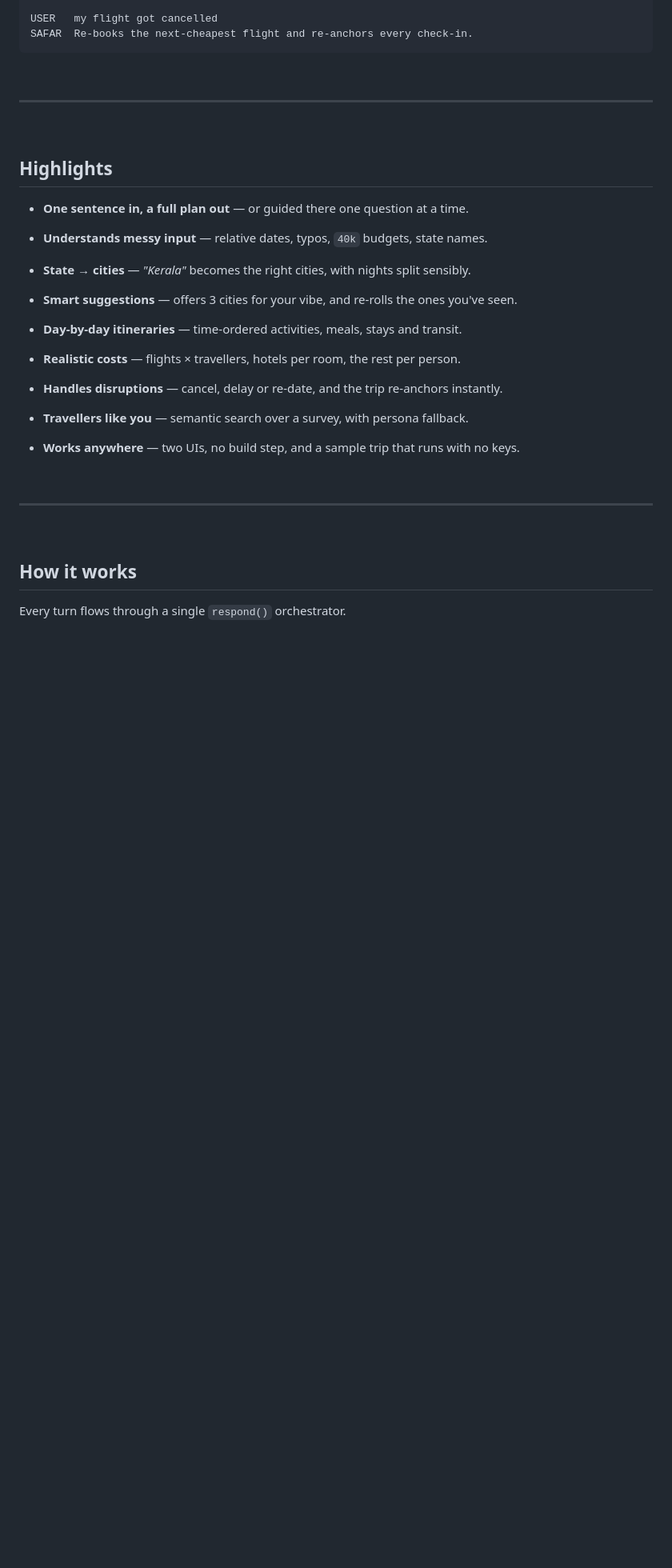
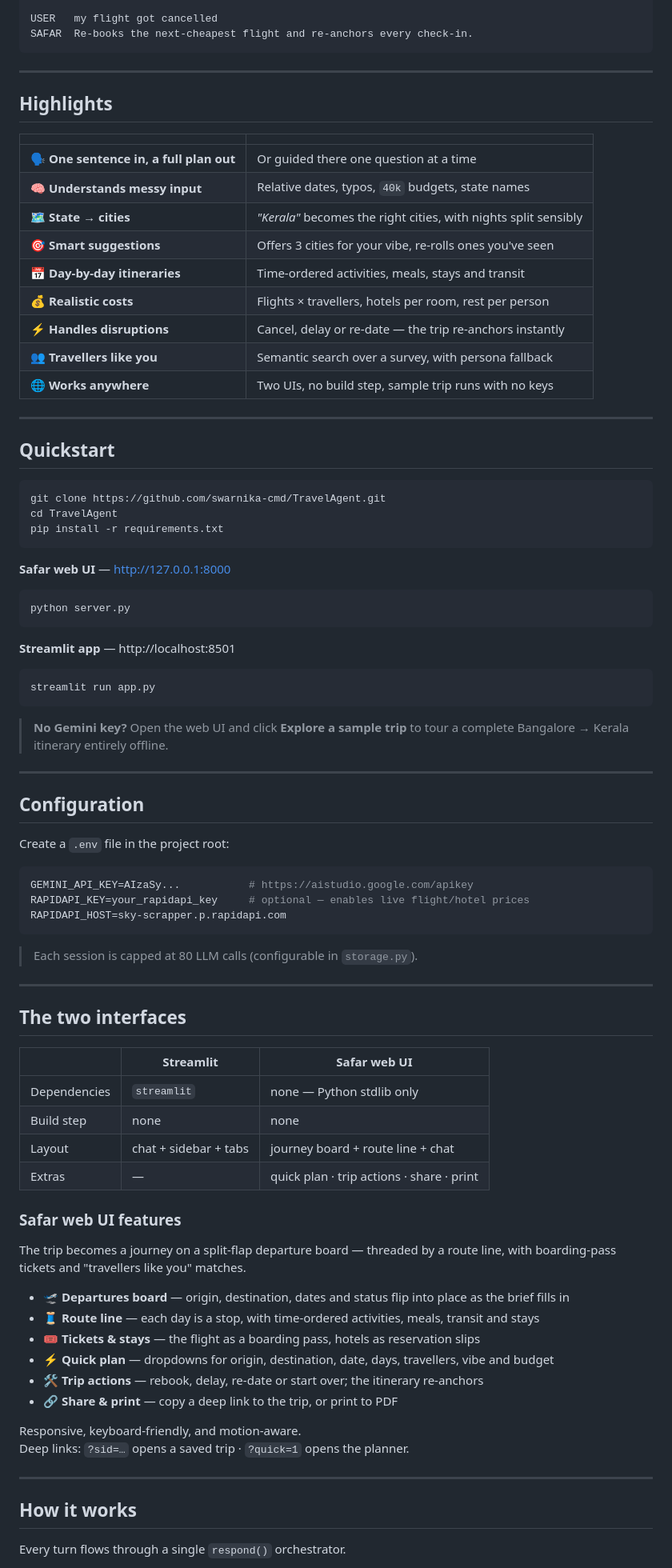
Before and after one commit to swarnika-cmd/TravelAgent, a Markdown page: README.md, the part around one of its changes. Shown at 80% size. Rendered like a GitHub page; blank space fills up the shorter version.

````diff
--- a/README.md
+++ b/README.md
@@ -50,37 +47,87 @@ USER   my flight got cancelled
 SAFAR  Re-books the next-cheapest flight and re-anchors every check-in.
 ```
 
-<br>
+---
+
+## Highlights
+
+| | |
+|---|---|
+| 🗣️ **One sentence in, a full plan out** | Or guided there one question at a time |
+| 🧠 **Understands messy input** | Relative dates, typos, `40k` budgets, state names |
+| 🗺️ **State → cities** | _"Kerala"_ becomes the right cities, with nights split sensibly |
+| 🎯 **Smart suggestions** | Offers 3 cities for your vibe, re-rolls ones you've seen |
+| 📅 **Day-by-day itineraries** | Time-ordered activities, meals, stays and transit |
+| 💰 **Realistic costs** | Flights × travellers, hotels per room, rest per person |
+| ⚡ **Handles disruptions** | Cancel, delay or re-date — the trip re-anchors instantly |
+| 👥 **Travellers like you** | Semantic search over a survey, with persona fallback |
+| 🌐 **Works anywhere** | Two UIs, no build step, sample trip runs with no keys |
 
 ---
 
-<br>
+## Quickstart
 
-## Highlights
+```bash
+git clone https://github.com/swarnika-cmd/TravelAgent.git
+cd TravelAgent
+pip install -r requirements.txt
+```
 
-- **One sentence in, a full plan out** — or guided there one question at a time.
+**Safar web UI** — http://127.0.0.1:8000
 
-- **Understands messy input** — relative dates, typos, `40k` budgets, state names.
+```bash
+python server.py
+```
 
-- **State → cities** — _"Kerala"_ becomes the right cities, with nights split sensibly.
+**Streamlit app** — http://localhost:8501
 
-- **Smart suggestions** — offers 3 cities for your vibe, and re-rolls the ones you've seen.
+```bash
+streamlit run app.py
+```
 
-- **Day-by-day itineraries** — time-ordered activities, meals, stays and transit.
-
-- **Realistic costs** — flights × travellers, hotels per room, the rest per person.
-
-- **Handles disruptions** — cancel, delay or re-date, and the trip re-anchors instantly.
-
-- **Travellers like you** — semantic search over a survey, with persona fallback.
-
-- **Works anywhere** — two UIs, no build step, and a sample trip that runs with no keys.
-
-<br>
+> **No Gemini key?** Open the web UI and click **Explore a sample trip** to tour
+> a complete Bangalore → Kerala itinerary entirely offline.
 
 ---
 
-<br>
+## Configuration
+
+Create a `.env` file in the project root:
+
+```ini
+GEMINI_API_KEY=AIzaSy...           # https://aistudio.google.com/apikey
+RAPIDAPI_KEY=your_rapidapi_key     # optional — enables live flight/hotel prices
+RAPIDAPI_HOST=sky-scrapper.p.rapidapi.com
+```
+
+> Each session is capped at 80 LLM calls (configurable in `storage.py`).
+
+---
+
+## The two interfaces
+
+|  | Streamlit | Safar web UI |
+|---|---|---|
+| Dependencies | `streamlit` | none — Python stdlib only |
+| Build step | none | none |
+| Layout | chat + sidebar + tabs | journey board + route line + chat |
+| Extras | — | quick plan · trip actions · share · print |
+
+### Safar web UI features
+
+The trip becomes a journey on a split-flap departure board — threaded by a route line, with boarding-pass tickets and "travellers like you" matches.
+
+- 🛫 **Departures board** — origin, destination, dates and status flip into place as the brief fills in
+- 🧵 **Route line** — each day is a stop, with time-ordered activities, meals, transit and stays
+- 🎟️ **Tickets & stays** — the flight as a boarding pass, hotels as reservation slips
+- ⚡ **Quick plan** — dropdowns for origin, destination, date, days, travellers, vibe and budget
+- 🛠️ **Trip actions** — rebook, delay, re-date or start over; the itinerary re-anchors
+- 🔗 **Share & print** — copy a deep link to the trip, or print to PDF
+
+Responsive, keyboard-friendly, and motion-aware.
+Deep links: `?sid=…` opens a saved trip · `?quick=1` opens the planner.
+
+---
 
 ## How it works
 
````
Also changed, not shown: other parts of README.md (+40 -174 lines).
